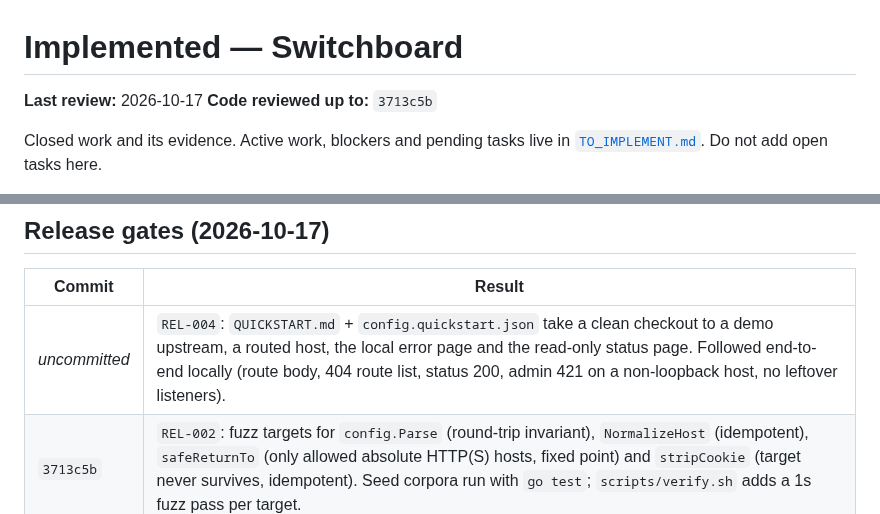
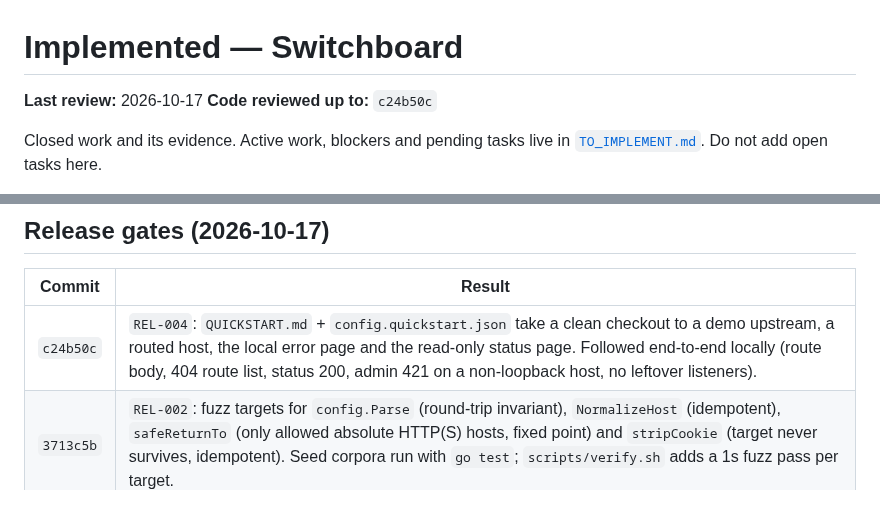
Before and after one commit to ozal-project/ozal, a Markdown page: docs/IMPLEMENTED.md, 2 parts joined by grey strips. Rendered like a GitHub page.

Commit message:
Record REL-004 commit in IMPLEMENTED.md

```diff
--- a/docs/IMPLEMENTED.md
+++ b/docs/IMPLEMENTED.md
@@ -1,7 +1,7 @@
 # Implemented — Switchboard
 
 **Last review:** 2026-10-17
-**Code reviewed up to:** `3713c5b`
+**Code reviewed up to:** `c24b50c`
 
 Closed work and its evidence. Active work, blockers and pending tasks live in
 [`TO_IMPLEMENT.md`](TO_IMPLEMENT.md). Do not add open tasks here.
@@ -114,7 +114,7 @@ site was changed. Credentials and restart-safe deployment remain in `EDGE-001`.
 
 | Commit | Result |
 |---|---|
-| _uncommitted_ | `REL-004`: `QUICKSTART.md` + `config.quickstart.json` take a clean checkout to a demo upstream, a routed host, the local error page and the read-only status page. Followed end-to-end locally (route body, 404 route list, status 200, admin 421 on a non-loopback host, no leftover listeners). |
+| `c24b50c` | `REL-004`: `QUICKSTART.md` + `config.quickstart.json` take a clean checkout to a demo upstream, a routed host, the local error page and the read-only status page. Followed end-to-end locally (route body, 404 route list, status 200, admin 421 on a non-loopback host, no leftover listeners). |
 | `3713c5b` | `REL-002`: fuzz targets for `config.Parse` (round-trip invariant), `NormalizeHost` (idempotent), `safeReturnTo` (only allowed absolute HTTP(S) hosts, fixed point) and `stripCookie` (target never survives, idempotent). Seed corpora run with `go test`; `scripts/verify.sh` adds a 1s fuzz pass per target. |
 | `4659f5a` | `REL-001`: `auth.client_secret` and `admin.token` come from `env:`/`file:` references (inline values documented as local-only). Tests cover both sources, an unresolved reference (startup error / `503` on mutations) and that control-plane writes never persist the resolved value. |
 
```
Also changed, not shown: docs/TO_IMPLEMENT.md (+1 -1 lines).
